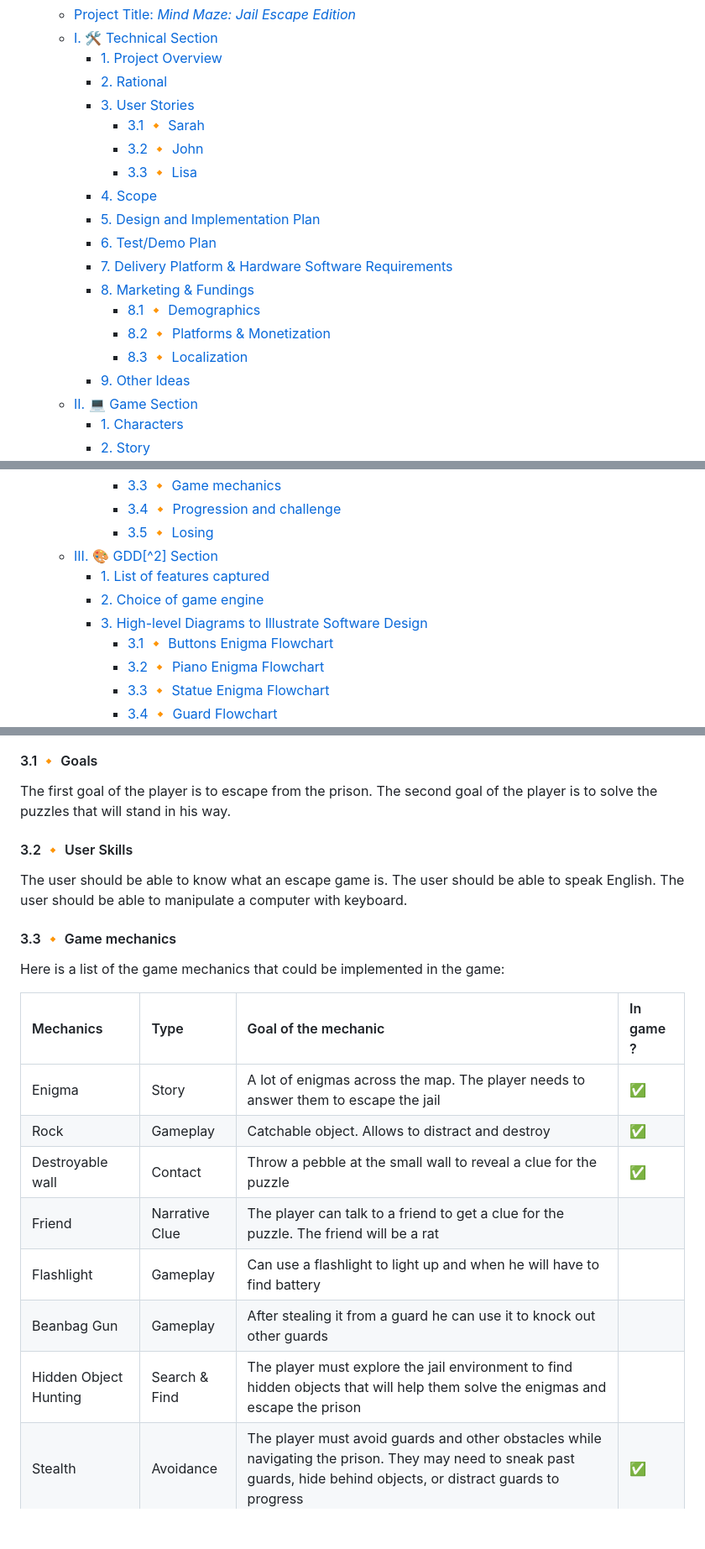
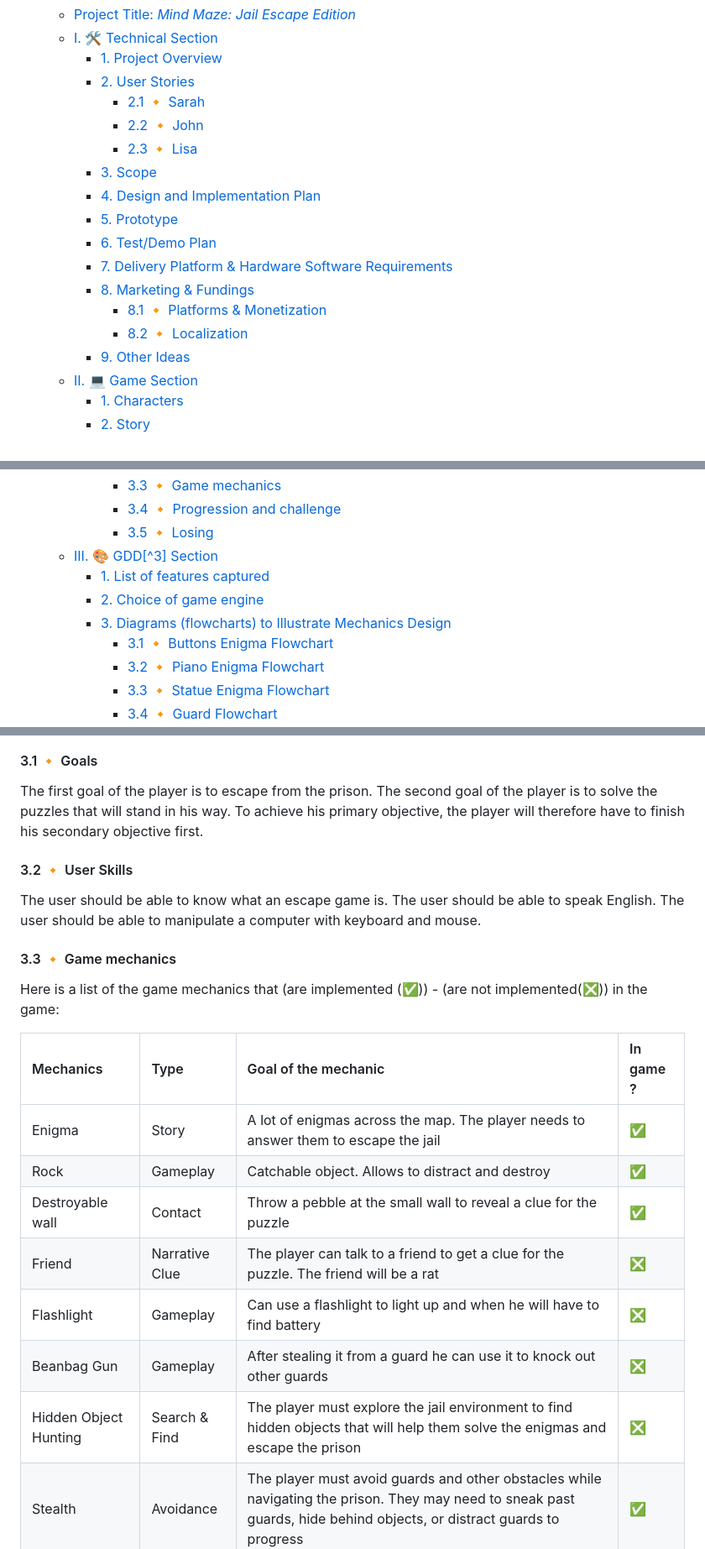
Before and after one commit to algosup/2022-2023-project-4-game-design-Team-1, a Markdown page: Specifications/Technical_Specifications.md, 3 parts joined by grey strips. Shown at 84% size. Rendered like a GitHub page; folded sections open; blank space fills up the shorter version.

```diff
--- a/Specifications/Technical_Specifications.md
+++ b/Specifications/Technical_Specifications.md
@@ -26,19 +26,18 @@
   - [Project Title: *Mind Maze: Jail Escape Edition*](#project-title-mind-maze-jail-escape-edition)
   - [I. 🛠️ Technical Section](#i-️-technical-section)
     - [1. Project Overview](#1-project-overview)
-    - [2. Rational](#2-rational)
-    - [3. User Stories](#3-user-stories)
-      - [3.1 🔸 Sarah](#31--sarah)
-      - [3.2 🔸 John](#32--john)
-      - [3.3 🔸 Lisa](#33--lisa)
-    - [4. Scope](#4-scope)
-    - [5. Design and Implementation Plan](#5-design-and-implementation-plan)
+    - [2. User Stories](#2-user-stories)
+      - [2.1 🔸 Sarah](#21--sarah)
+      - [2.2 🔸 John](#22--john)
+      - [2.3 🔸 Lisa](#23--lisa)
+    - [3. Scope](#3-scope)
+    - [4. Design and Implementation Plan](#4-design-and-implementation-plan)
+    - [5. Prototype](#5-prototype)
     - [6. Test/Demo Plan](#6-testdemo-plan)
     - [7. Delivery Platform \& Hardware Software Requirements](#7-delivery-platform--hardware-software-requirements)
     - [8. Marketing \& Fundings](#8-marketing--fundings)
-      - [8.1 🔸 Demographics](#81--demographics)
-      - [8.2 🔸 Platforms \& Monetization](#82--platforms--monetization)
-      - [8.3 🔸 Localization](#83--localization)
+      - [8.1 🔸 Platforms \& Monetization](#81--platforms--monetization)
+      - [8.2 🔸 Localization](#82--localization)
     - [9. Other Ideas](#9-other-ideas)
   - [II. 💻 Game Section](#ii--game-section)
     - [1. Characters](#1-characters)
@@ -51,10 +50,10 @@
       - [3.3 🔸 Game mechanics](#33--game-mechanics)
       - [3.4 🔸 Progression and challenge](#34--progression-and-challenge)
       - [3.5 🔸 Losing](#35--losing)
-  - [III. 🎨 GDD\[^2\] Section](#iii--gdd2-section)
+  - [III. 🎨 GDD\[^3\] Section](#iii--gdd3-section)
     - [1. List of features captured](#1-list-of-features-captured)
     - [2. Choice of game engine](#2-choice-of-game-engine)
-    - [3. High-level Diagrams to Illustrate Software Design](#3-high-level-diagrams-to-illustrate-software-design)
+    - [3. Diagrams (flowcharts) to Illustrate Mechanics Design](#3-diagrams-flowcharts-to-illustrate-mechanics-design)
       - [3.1 🔸 Buttons Enigma Flowchart](#31--buttons-enigma-flowchart)
       - [3.2 🔸 Piano Enigma Flowchart](#32--piano-enigma-flowchart)
       - [3.3 🔸 Statue Enigma Flowchart](#33--statue-enigma-flowchart)
@@ -153,26 +158,27 @@ By completing a puzzle and depending on his progress, the player will unlock or
 
 The first goal of the player is to escape from the prison.
 The second goal of the player is to solve the puzzles that will stand in his way.
+To achieve his primary objective, the player will therefore have to finish his secondary objective first.
 
 #### 3.2 🔸 User Skills
 
 The user should be able to know what an escape game is.
 The user should be able to speak English.
-The user should be able to manipulate a computer with keyboard.
+The user should be able to manipulate a computer with keyboard and mouse.
 
 #### 3.3 🔸 Game mechanics
 
-Here is a list of the game mechanics that could be implemented in the game:
+Here is a list of the game mechanics that (are implemented (✅)) - (are not implemented(❎)) in the game:
 
 | Mechanics | Type | Goal of the mechanic | In game ? |
 | :--- | :--- | :--- | :--- |
 | Enigma | Story | A lot of enigmas across the map. The player needs to answer them to escape the jail | ✅ |
 | Rock | Gameplay | Catchable object. Allows to distract and destroy | ✅ |
 | Destroyable wall | Contact | Throw a pebble at the small wall to reveal a clue for the puzzle | ✅ |
-| Friend | Narrative Clue | The player can talk to a friend to get a clue for the puzzle. The friend will be a rat |
-| Flashlight | Gameplay | Can use a flashlight to light up and when he will have to find battery |
-| Beanbag Gun | Gameplay | After stealing it from a guard he can use it to knock out other guards |
-| Hidden Object Hunting | Search & Find | The player must explore the jail environment to find hidden objects that will help them solve the enigmas and escape the prison |
+| Friend | Narrative Clue | The player can talk to a friend to get a clue for the puzzle. The friend will be a rat | ❎ |
+| Flashlight | Gameplay | Can use a flashlight to light up and when he will have to find battery | ❎ |
+| Beanbag Gun | Gameplay | After stealing it from a guard he can use it to knock out other guards | ❎ |
+| Hidden Object Hunting | Search & Find | The player must explore the jail environment to find hidden objects that will help them solve the enigmas and escape the prison | ❎ |
 | Stealth | Avoidance | The player must avoid guards and other obstacles while navigating the prison. They may need to sneak past guards, hide behind objects, or distract guards to progress | ✅ |
 | Time-based challenges | Timed | The player must complete certain tasks within a set amount of time, such as escaping their cell before the guards return from their patrol | ❎ |
 
```
Also changed, not shown: other parts of Specifications/Technical_Specifications.md (+33 -23 lines).
